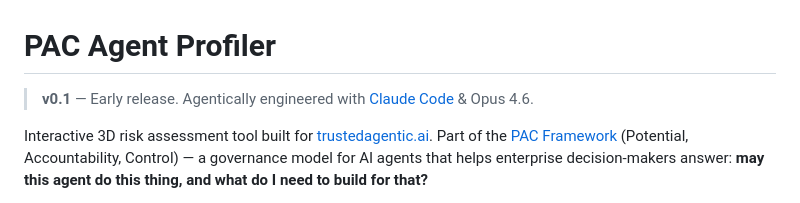
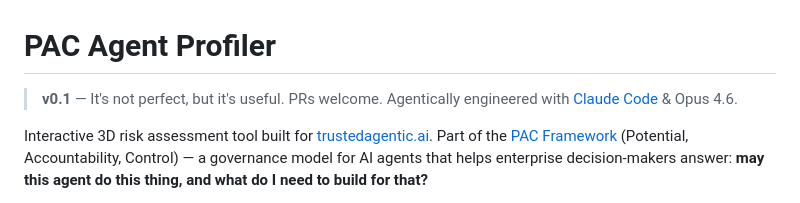
Before and after one commit to ShaneDeconinck/pac-agent-profiler, a Markdown page: README.md, the part around the change. Drawn GitHub-style.

Commit message:
README: honest v0.1 tagline
Co-Authored-By: Claude Opus 4.6 <noreply@anthropic.com>

```diff
--- a/README.md
+++ b/README.md
@@ -1,6 +1,6 @@
 # PAC Agent Profiler
 
-> **v0.1** — Early release. Agentically engineered with [Claude Code](https://claude.ai/claude-code) & Opus 4.6.
+> **v0.1** — It's not perfect, but it's useful. PRs welcome. Agentically engineered with [Claude Code](https://claude.ai/claude-code) & Opus 4.6.
 
 Interactive 3D risk assessment tool built for [trustedagentic.ai](https://trustedagentic.ai). Part of the [PAC Framework](https://shanedeconinck.be/framework) (Potential, Accountability, Control) — a governance model for AI agents that helps enterprise decision-makers answer: **may this agent do this thing, and what do I need to build for that?**
 
```
